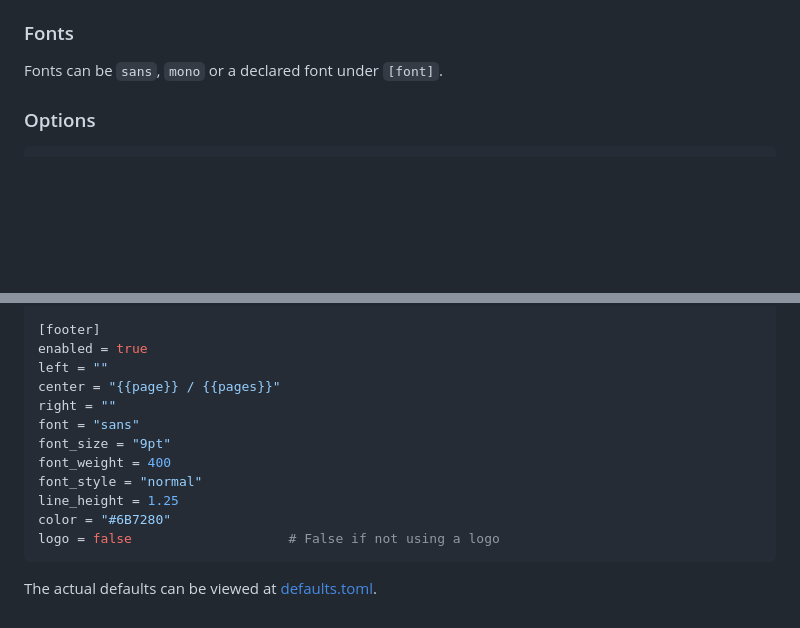
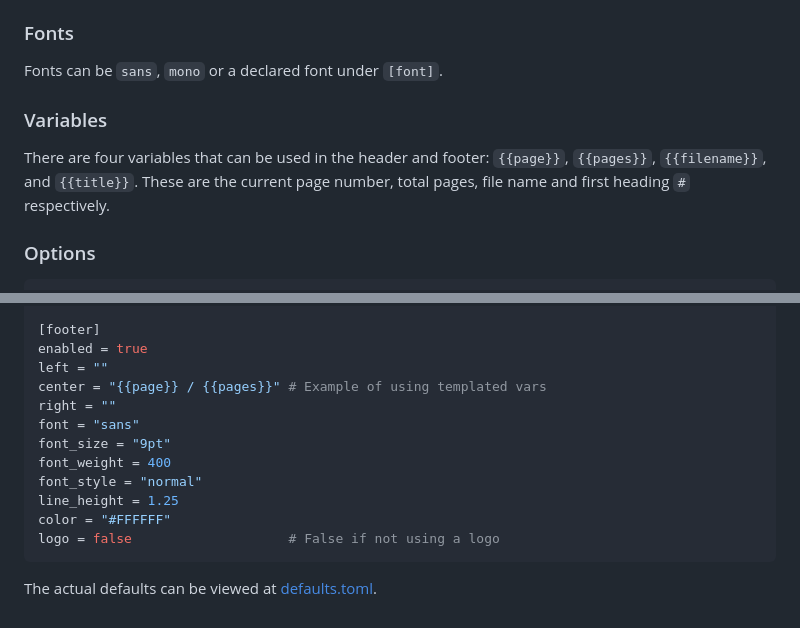
Before and after one commit to john-marinelli/docm, a Markdown page: README.md, 2 parts joined by grey strips. Rendered like a GitHub page; blank space fills up the shorter version.

Commit message:
info on templated vars in readme

````diff
--- a/README.md
+++ b/README.md
@@ -77,6 +77,13 @@ Accepted units are `px`, `pt`, `mm`, `cm` or `in`. You can also use
 ### Fonts
 
 Fonts can be `sans`, `mono` or a declared font under `[font]`.
+
+### Variables
+
+There are four variables that can be used in the header and footer:
+`{{page}}`, `{{pages}}`, `{{filename}}`, and `{{title}}`. These are
+the current page number, total pages, file name and first heading `#`
+respectively.
 
 ### Options
 
@@ -213,14 +220,14 @@ height = "8mm"
 [footer]
 enabled = true
 left = ""
-center = "{{page}} / {{pages}}"
+center = "{{page}} / {{pages}}" # Example of using templated vars
 right = ""
 font = "sans"
 font_size = "9pt"
 font_weight = 400
 font_style = "normal"
 line_height = 1.25
-color = "#6B7280"
+color = "#FFFFFF"
 logo = false                    # False if not using a logo
 ```
 
````
